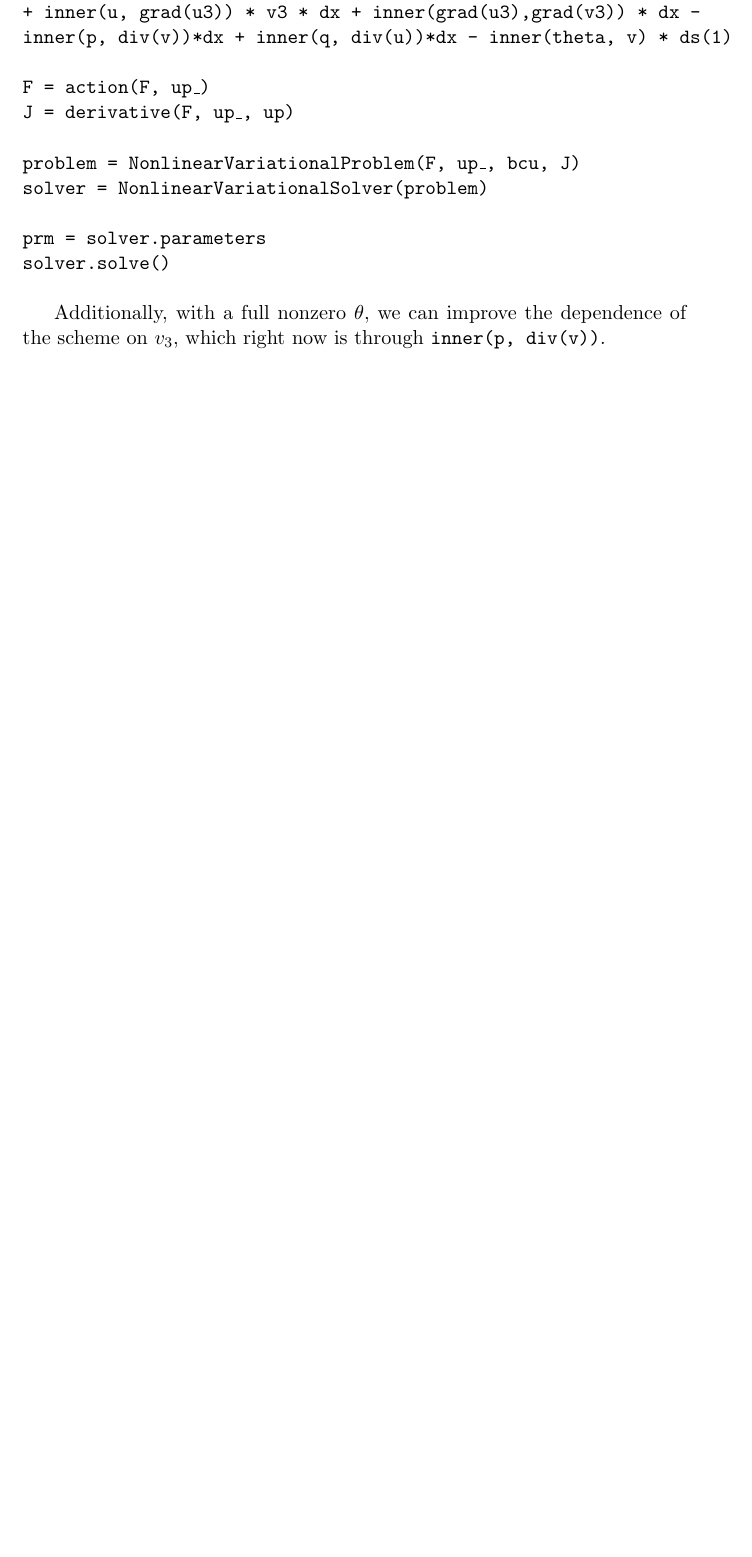
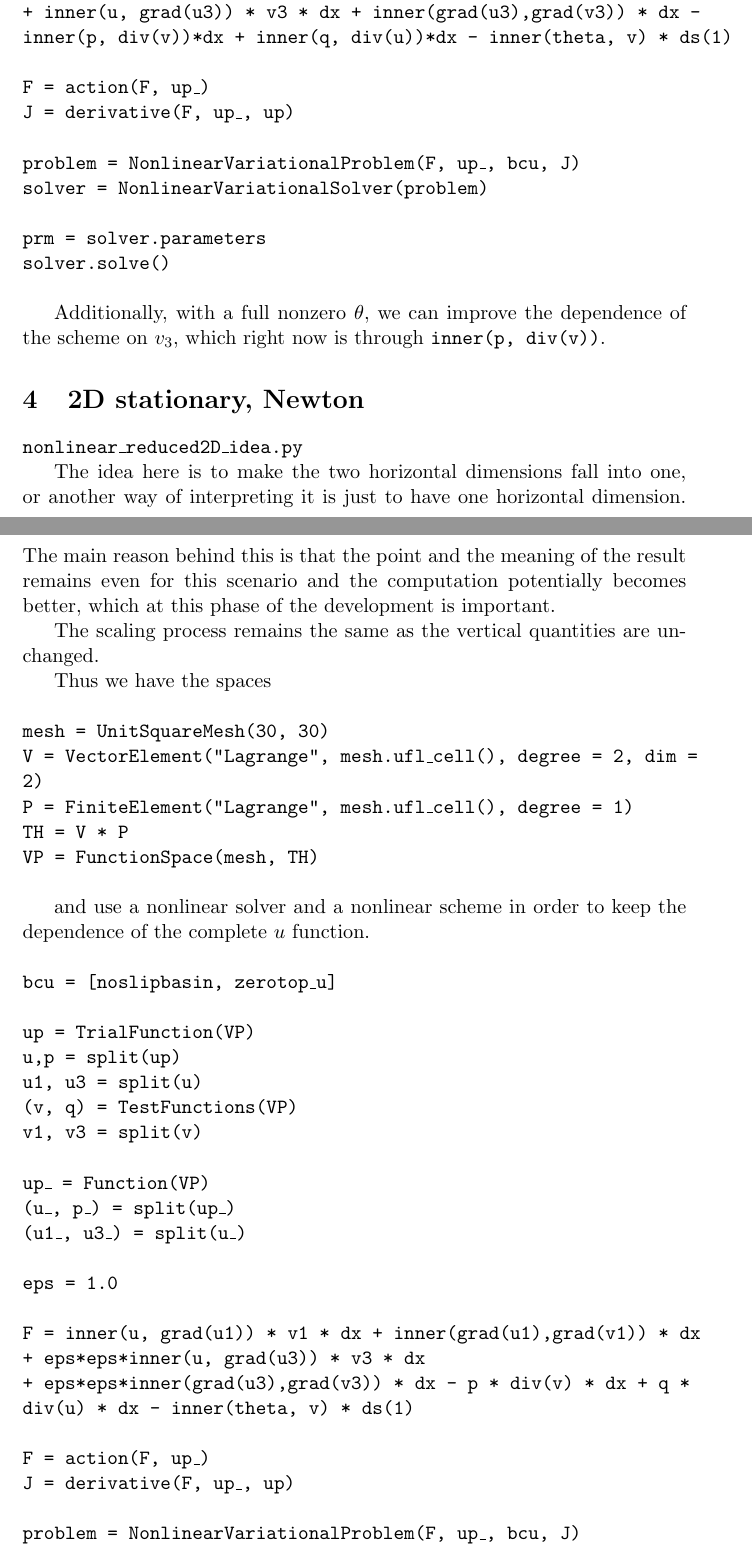
Before and after one commit to msjuhasznora/mathsgitrepo, a LaTeX document (year_four/visualise_convergence_result/visualisation.tex): part of page 6 of 7 before the commit and two parts of pages 6 and 7 of 8 after it, the two joined at a grey line, cut so that both start at the same text, the shorter picture padded with empty space. Compiled offline with pdfLaTeX.

Commit message:
added the description of the 2D stationary idea

```diff
--- a/year_four/visualise_convergence_result/visualisation.tex
+++ b/year_four/visualise_convergence_result/visualisation.tex
@@ -164,6 +164,57 @@ solver.solve()\\
 }
 
 Additionally, with a full nonzero $\theta,$ we can improve the dependence of the scheme on $v_3,$ which right now is through \texttt{inner(p, div(v))}.
+
+\section{2D stationary, Newton}
+
+\textbf{\texttt{nonlinear\_reduced2D\_idea.py}}
+
+The idea here is to make the two horizontal dimensions fall into one, or another way of interpreting it is just to have one horizontal dimension. The main reason behind this is that the point and the meaning of the result remains even for this scenario and the computation potentially becomes better, which at this phase of the development is important.
+
+The scaling process remains the same as the vertical quantities are unchanged.
+
+Thus we have the spaces
+
+\texttt{
+\\
+mesh = UnitSquareMesh(30, 30)\\
+V = VectorElement("Lagrange", mesh.ufl\_cell(), degree = 2, dim = 2)\\
+P = FiniteElement("Lagrange", mesh.ufl\_cell(), degree = 1)\\
+TH = V * P\\
+VP = FunctionSpace(mesh, TH)\\
+}
+
+and use a nonlinear solver and a nonlinear scheme in order to keep the dependence of the complete $u$ function.
+
+\texttt{
+\\
+bcu = [noslipbasin, zerotop\_u]\\
+\\
+up = TrialFunction(VP)\\
+u,p = split(up)\\
+u1, u3 = split(u)\\
+(v, q) = TestFunctions(VP)\\
+v1, v3 = split(v)\\
+\\
+up\_ = Function(VP)\\
+(u\_, p\_) = split(up\_)\\
+(u1\_, u3\_) = split(u\_)\\
+\\
+eps = 1.0 \\
+\\
+F = inner(u, grad(u1)) * v1 * dx + inner(grad(u1),grad(v1)) * dx + eps*eps*inner(u, grad(u3)) * v3 * dx\\
++ eps*eps*inner(grad(u3),grad(v3)) * dx - p * div(v) * dx + q * div(u) * dx - inner(theta, v) * ds(1)\\
+\\
+F = action(F, up\_)\\
+J  = derivative(F, up\_, up)\\
+\\
+problem = NonlinearVariationalProblem(F, up\_, bcu, J)\\
+solver  = NonlinearVariationalSolver(problem) \\
+solver.solve()\\
+}
+
+The results in the "results2D" folder show a hopeful tendency, but the scheme does not work for epsilon smaller than order $10^{-7}.$
+
 \section{Ideas}
 
 \begin{enumerate}
```
